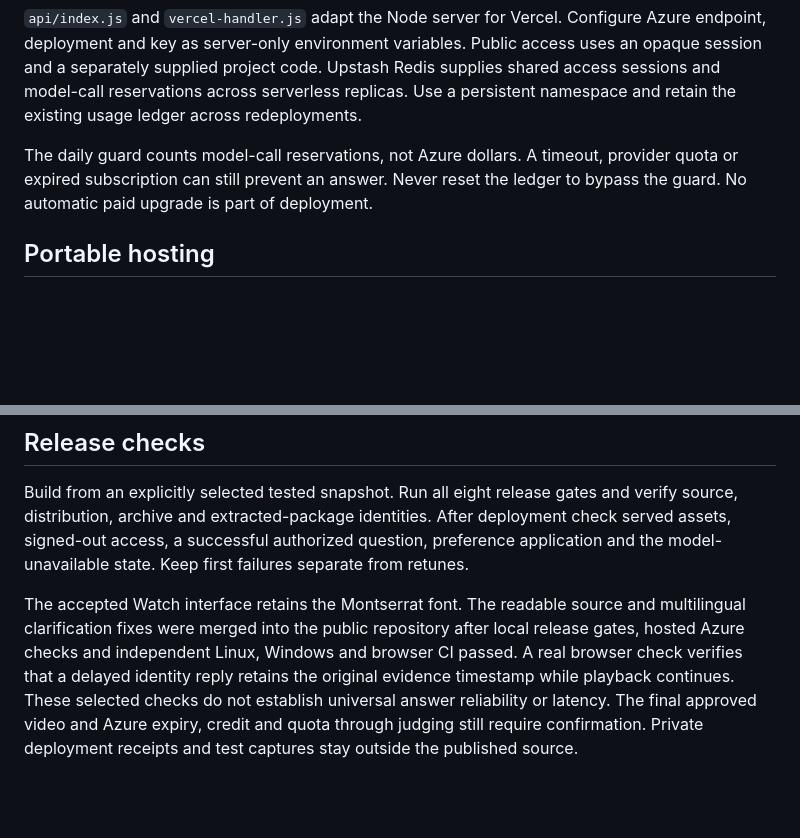
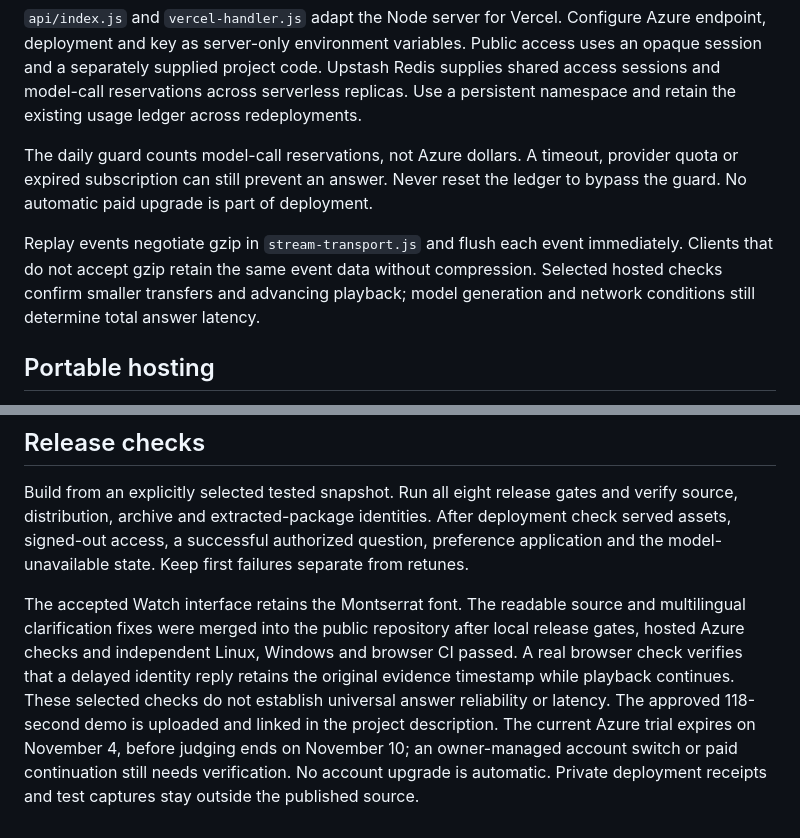
Before and after one commit to falcon-0/infinite-stadium, a Markdown page: docs/DEPLOYMENT.md, 2 parts joined by grey strips. Rendered like a GitHub page; blank space fills up the shorter version.

```diff
--- a/docs/DEPLOYMENT.md
+++ b/docs/DEPLOYMENT.md
@@ -20,6 +20,8 @@ Loopback is the default. Public server binding requires the access token, allowe
 
 The daily guard counts model-call reservations, not Azure dollars. A timeout, provider quota or expired subscription can still prevent an answer. Never reset the ledger to bypass the guard. No automatic paid upgrade is part of deployment.
 
+Replay events negotiate gzip in `stream-transport.js` and flush each event immediately. Clients that do not accept gzip retain the same event data without compression. Selected hosted checks confirm smaller transfers and advancing playback; model generation and network conditions still determine total answer latency.
+
 ## Portable hosting
 
 The Node server can run behind another HTTPS host. Docker is optional packaging, not a requirement for the product. The Docker image uses a non-root Node user; persistent local budget storage needs a writable mounted `.runtime` directory. A serverless host needs shared storage rather than an ephemeral disk ledger.
@@ -30,4 +32,4 @@ Optional local-provider adapters remain experimental and are not certified repla
 
 Build from an explicitly selected tested snapshot. Run all eight release gates and verify source, distribution, archive and extracted-package identities. After deployment check served assets, signed-out access, a successful authorized question, preference application and the model-unavailable state. Keep first failures separate from retunes.
 
-The accepted Watch interface retains the Montserrat font. The readable source and multilingual clarification fixes were merged into the public repository after local release gates, hosted Azure checks and independent Linux, Windows and browser CI passed. A real browser check verifies that a delayed identity reply retains the original evidence timestamp while playback continues. These selected checks do not establish universal answer reliability or latency. The final approved video and Azure expiry, credit and quota through judging still require confirmation. Private deployment receipts and test captures stay outside the published source.
+The accepted Watch interface retains the Montserrat font. The readable source and multilingual clarification fixes were merged into the public repository after local release gates, hosted Azure checks and independent Linux, Windows and browser CI passed. A real browser check verifies that a delayed identity reply retains the original evidence timestamp while playback continues. These selected checks do not establish universal answer reliability or latency. The approved 118-second demo is uploaded and linked in the project description. The current Azure trial expires on November 4, before judging ends on November 10; an owner-managed account switch or paid continuation still needs verification. No account upgrade is automatic. Private deployment receipts and test captures stay outside the published source.
```
Also changed, not shown: README.md (+7 -1 lines), docs/images/watch.png (added), 2 other files.
